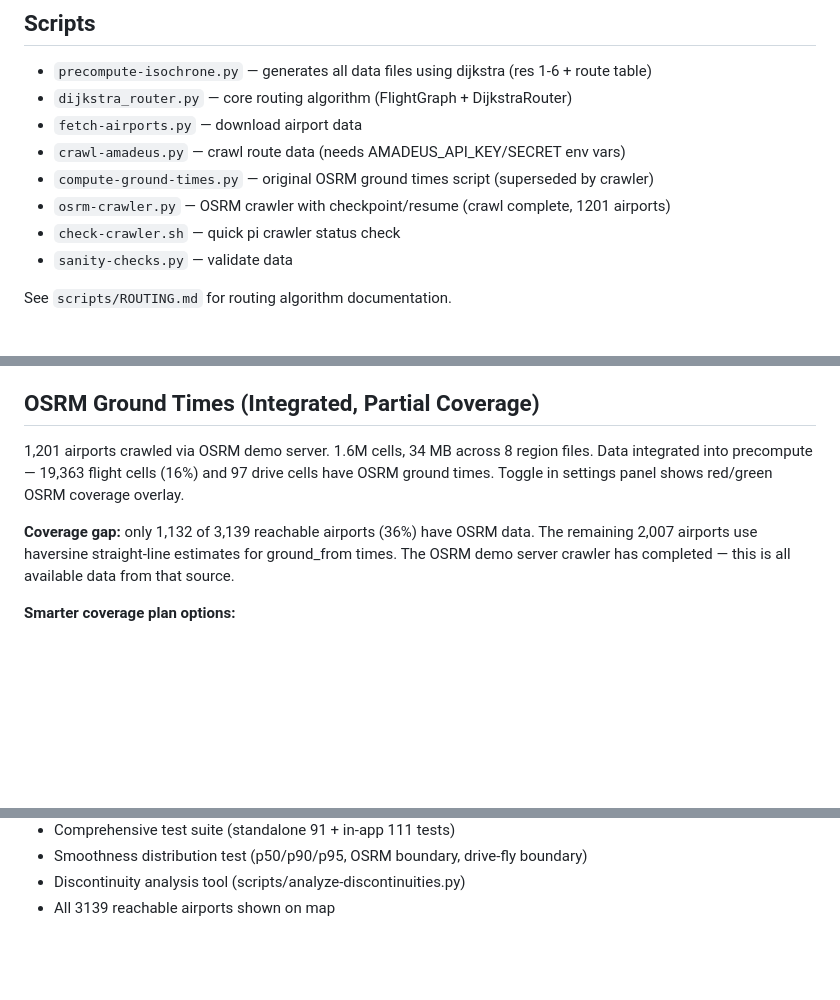
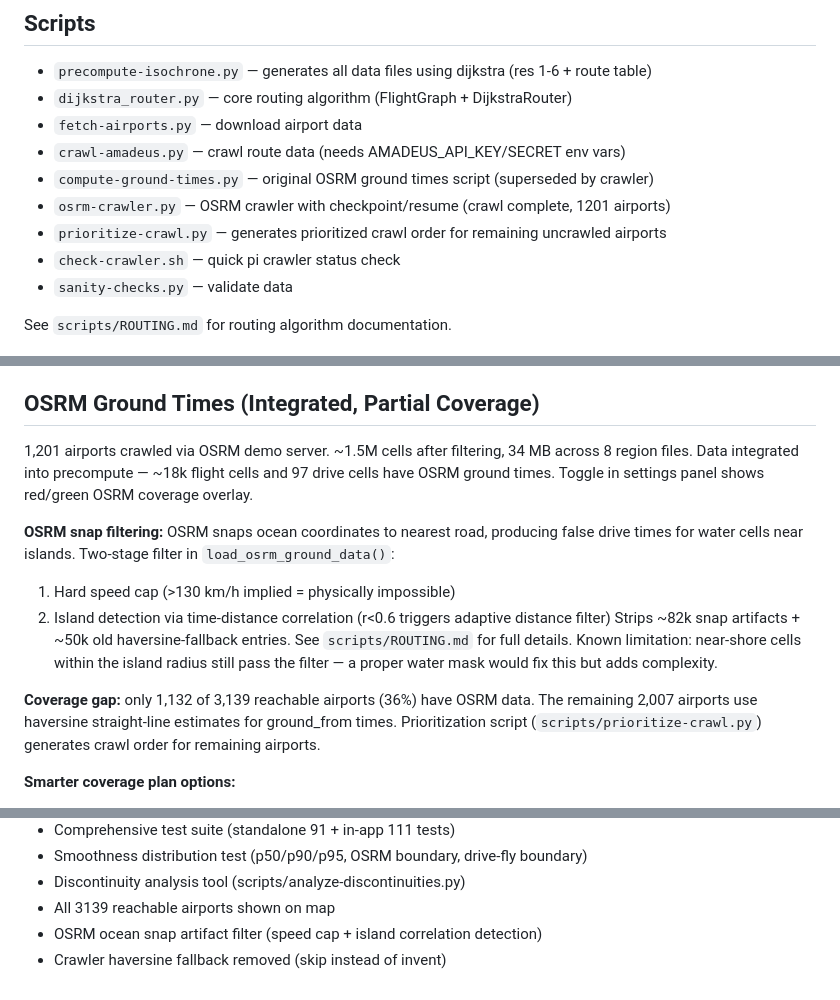
Before and after one commit to tink3rtanner/jetSpan, a Markdown page: claude.md, 3 parts joined by grey strips. Drawn GitHub-style; blank space fills up the shorter version.

Commit message:
Update CLAUDE.md with OSRM snap filter docs and prioritize-crawl script
Co-Authored-By: Claude Opus 4.5 <noreply@anthropic.com>

```diff
--- a/claude.md
+++ b/claude.md
@@ -80,6 +80,7 @@ GitHub Pages auto-gzips the base JSON; chunks are pre-gzipped and decompressed c
 - `crawl-amadeus.py` — crawl route data (needs AMADEUS_API_KEY/SECRET env vars)
 - `compute-ground-times.py` — original OSRM ground times script (superseded by crawler)
 - `osrm-crawler.py` — OSRM crawler with checkpoint/resume (crawl complete, 1201 airports)
+- `prioritize-crawl.py` — generates prioritized crawl order for remaining uncrawled airports
 - `check-crawler.sh` — quick pi crawler status check
 - `sanity-checks.py` — validate data
 
@@ -119,13 +120,21 @@ Cells crossing 180deg longitude are normalized by shifting negative longitudes t
 
 ## OSRM Ground Times (Integrated, Partial Coverage)
 
-1,201 airports crawled via OSRM demo server. 1.6M cells, 34 MB across 8 region files.
-Data integrated into precompute — 19,363 flight cells (16%) and 97 drive cells have OSRM ground times.
+1,201 airports crawled via OSRM demo server. ~1.5M cells after filtering, 34 MB across 8 region files.
+Data integrated into precompute — ~18k flight cells and 97 drive cells have OSRM ground times.
 Toggle in settings panel shows red/green OSRM coverage overlay.
+
+**OSRM snap filtering:** OSRM snaps ocean coordinates to nearest road, producing false drive
+times for water cells near islands. Two-stage filter in `load_osrm_ground_data()`:
+1. Hard speed cap (>130 km/h implied = physically impossible)
+2. Island detection via time-distance correlation (r<0.6 triggers adaptive distance filter)
+Strips ~82k snap artifacts + ~50k old haversine-fallback entries. See `scripts/ROUTING.md`
+for full details. Known limitation: near-shore cells within the island radius still pass
+the filter — a proper water mask would fix this but adds complexity.
 
 **Coverage gap:** only 1,132 of 3,139 reachable airports (36%) have OSRM data.
 The remaining 2,007 airports use haversine straight-line estimates for ground_from times.
-The OSRM demo server crawler has completed — this is all available data from that source.
+Prioritization script (`scripts/prioritize-crawl.py`) generates crawl order for remaining airports.
 
 **Smarter coverage plan options:**
 - Self-hosted OSRM instance (no rate limits, full global coverage, needs ~50GB RAM for planet file)
@@ -164,3 +173,5 @@ The OSRM demo server crawler has completed — this is all available data from t
 - Smoothness distribution test (p50/p90/p95, OSRM boundary, drive-fly boundary)
 - Discontinuity analysis tool (scripts/analyze-discontinuities.py)
 - All 3139 reachable airports shown on map
+- OSRM ocean snap artifact filter (speed cap + island correlation detection)
+- Crawler haversine fallback removed (skip instead of invent)
```
